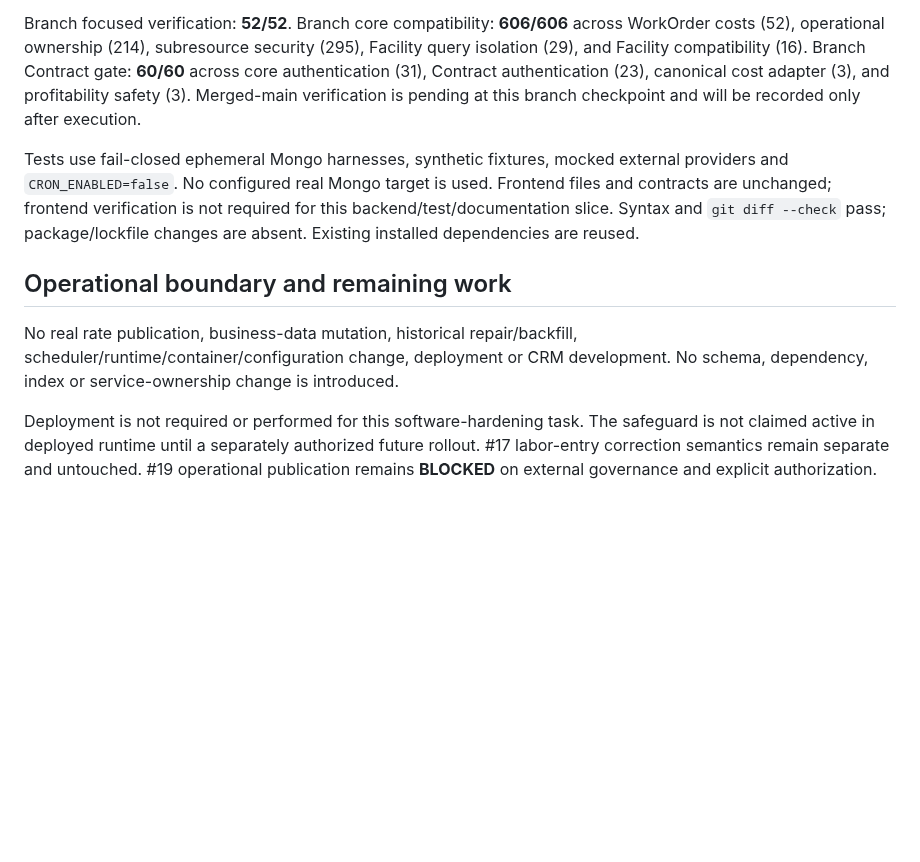
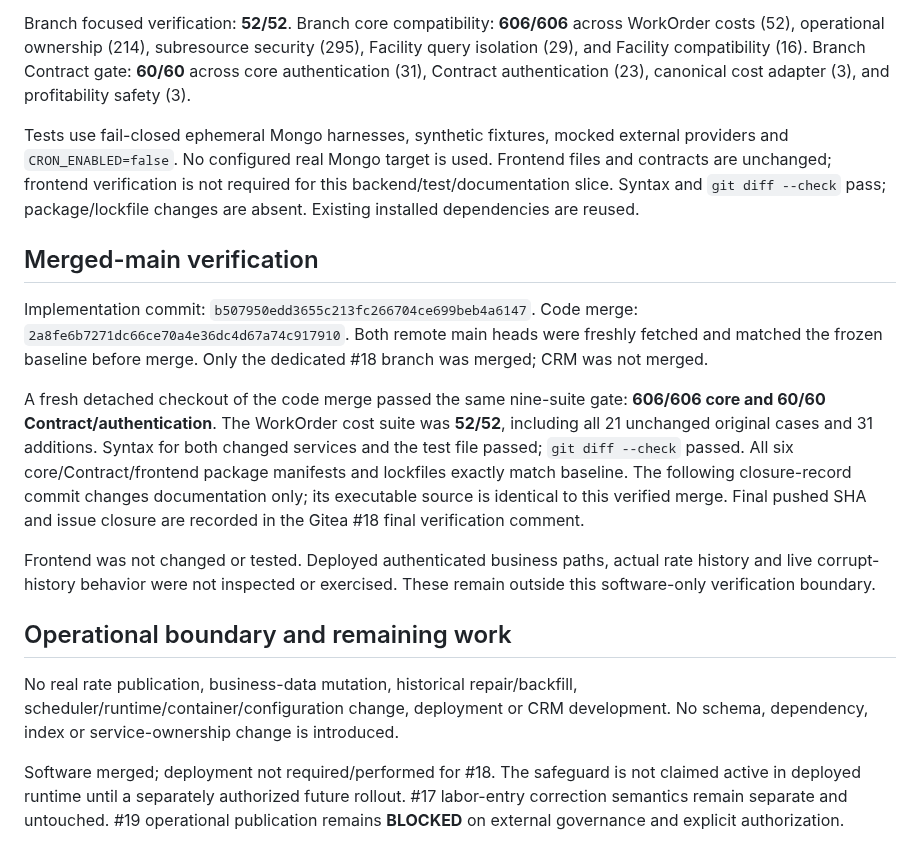
Before and after one commit to LiteRoc/Cronus, a Markdown page: docs/engineering-journal/2026-09-30-gitea-18-rate-publication-hardening.md, the part around the change. Drawn GitHub-style; blank space fills up the shorter version.

Commit message:
docs: record #18 merged-main verification

```diff
--- a/docs/engineering-journal/2026-09-30-gitea-18-rate-publication-hardening.md
+++ b/docs/engineering-journal/2026-09-30-gitea-18-rate-publication-hardening.md
@@ -126,8 +126,7 @@ Branch focused verification: **52/52**. Branch core compatibility: **606/606** a
 WorkOrder costs (52), operational ownership (214), subresource security (295),
 Facility query isolation (29), and Facility compatibility (16). Branch Contract gate:
 **60/60** across core authentication (31), Contract authentication (23), canonical
-cost adapter (3), and profitability safety (3). Merged-main verification is pending
-at this branch checkpoint and will be recorded only after execution.
+cost adapter (3), and profitability safety (3).
 
 Tests use fail-closed ephemeral Mongo harnesses, synthetic fixtures, mocked external
 providers and `CRON_ENABLED=false`. No configured real Mongo target is used.
@@ -135,13 +134,33 @@ Frontend files and contracts are unchanged; frontend verification is not require
 for this backend/test/documentation slice. Syntax and `git diff --check` pass;
 package/lockfile changes are absent. Existing installed dependencies are reused.
 
+## Merged-main verification
+
+Implementation commit: `b507950edd3655c213fc266704ce699beb4a6147`.
+Code merge: `2a8fe6b7271dc66ce70a4e36dc4d67a74c917910`.
+Both remote main heads were freshly fetched and matched the frozen baseline before
+merge. Only the dedicated #18 branch was merged; CRM was not merged.
+
+A fresh detached checkout of the code merge passed the same nine-suite gate:
+**606/606 core and 60/60 Contract/authentication**. The WorkOrder cost suite was
+**52/52**, including all 21 unchanged original cases and 31 additions. Syntax for
+both changed services and the test file passed; `git diff --check` passed. All six
+core/Contract/frontend package manifests and lockfiles exactly match baseline.
+The following closure-record commit changes documentation only; its executable
+source is identical to this verified merge. Final pushed SHA and issue closure are
+recorded in the Gitea #18 final verification comment.
+
+Frontend was not changed or tested. Deployed authenticated business paths, actual
+rate history and live corrupt-history behavior were not inspected or exercised.
+These remain outside this software-only verification boundary.
+
 ## Operational boundary and remaining work
 
 No real rate publication, business-data mutation, historical repair/backfill,
 scheduler/runtime/container/configuration change, deployment or CRM development.
 No schema, dependency, index or service-ownership change is introduced.
 
-Deployment is not required or performed for this software-hardening task. The safeguard is not
+Software merged; deployment not required/performed for #18. The safeguard is not
 claimed active in deployed runtime until a separately authorized future rollout.
 #17 labor-entry correction semantics remain separate and untouched. #19 operational
 publication remains **BLOCKED** on external governance and explicit authorization.
```
Also changed, not shown: docs/ai-memory/Current Context.md (+2 -1 lines).
